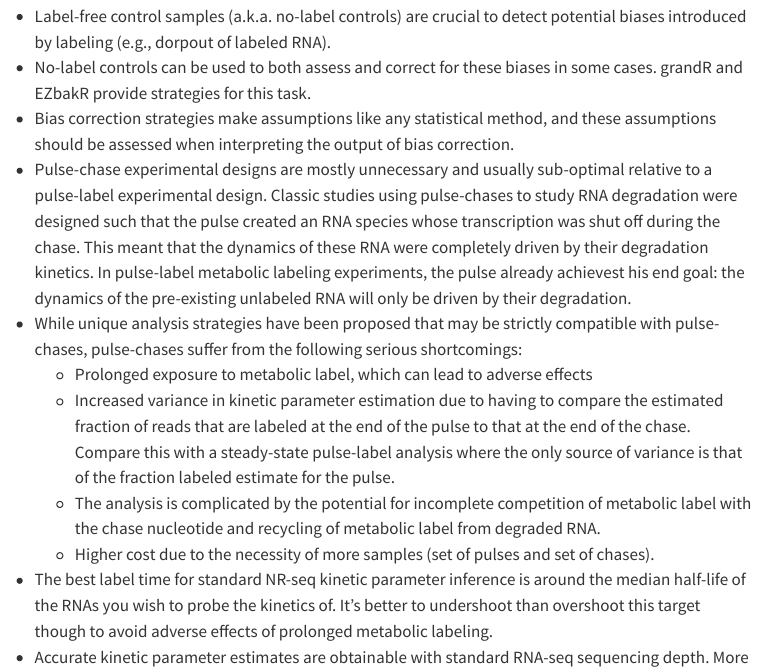
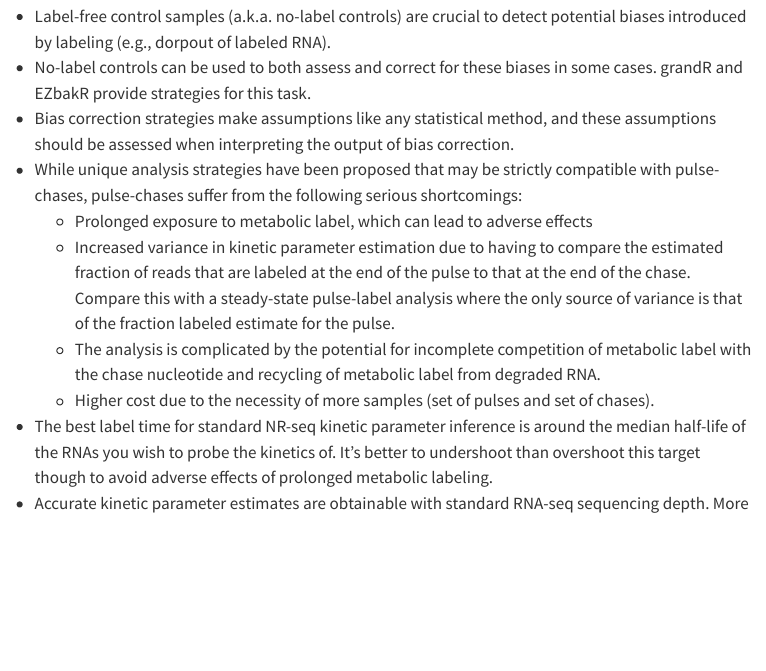
Before and after one commit to isaacvock/isaacvock.github.io, a Quarto document (posts/nrseq_deepdive/index.qmd): the page in a window 1100 px wide, from 2780 px down. Rendered offline with R 4.5, knitr and Pandoc in place of Quarto, with nearby package versions; menus at the side of the page are left out.

```diff
--- a/posts/nrseq_deepdive/index.qmd
+++ b/posts/nrseq_deepdive/index.qmd
@@ -60,7 +60,6 @@
 - Label-free control samples (a.k.a. no-label controls) are crucial to detect potential biases introduced by labeling (e.g., dorpout of labeled RNA).
 - No-label controls can be used to both assess and correct for these biases in some cases. grandR and EZbakR provide strategies for this task.
 - Bias correction strategies make assumptions like any statistical method, and these assumptions should be assessed when interpreting the output of bias correction.
-- Pulse-chase experimental designs are mostly unnecessary and usually sub-optimal relative to a pulse-label experimental design. Classic studies using pulse-chases to study RNA degradation were designed such that the pulse created an RNA species whose transcription was shut off during the chase. This meant that the dynamics of these RNA were completely driven by their degradation kinetics. In pulse-label metabolic labeling experiments, the pulse already achievest his end goal: the dynamics of the pre-existing unlabeled RNA will only be driven by their degradation.
 - While unique analysis strategies have been proposed that may be strictly compatible with pulse-chases, pulse-chases suffer from the following serious shortcomings:
   - Prolonged exposure to metabolic label, which can lead to adverse effects
   - Increased variance in kinetic parameter estimation due to having to compare the estimated fraction of reads that are labeled at the end of the pulse to that at the end of the chase. Compare this with a steady-state pulse-label analysis where the only source of variance is that of the fraction labeled estimate for the pulse.
```
Also changed, not shown: docs/search.json, posts/nrseq_deepdive/index.qmd (2 more changed lines), 2 other files.
